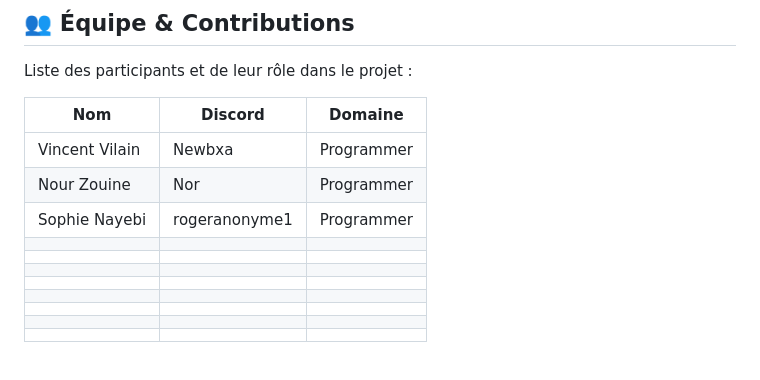
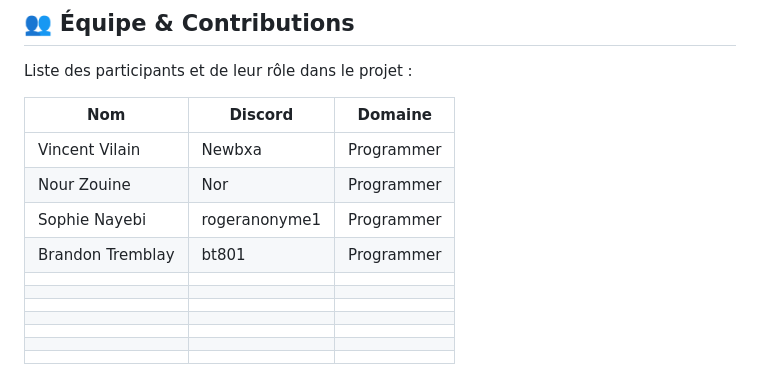
Before and after one commit to gamedevUlaval/Ubi-Bootcamp-2025, a Markdown page: README.md, the part around the change. Rendered like a GitHub page.

Commit message:
Update README.md
Co-authored-by: Sophie Nayebi <sophie.nayebi.1@ulaval.ca>

```diff
--- a/README.md
+++ b/README.md
@@ -56,7 +56,7 @@ Liste des participants et de leur rôle dans le projet :
 | Vincent Vilain | Newbxa  | Programmer |
 | Nour Zouine | Nor  | Programmer |
 | Sophie Nayebi | rogeranonyme1  | Programmer |
-| |   |  |
+| Brandon Tremblay | bt801  | Programmer |
 | |   |  |
 | |   |  |
 | |   |  |
```
